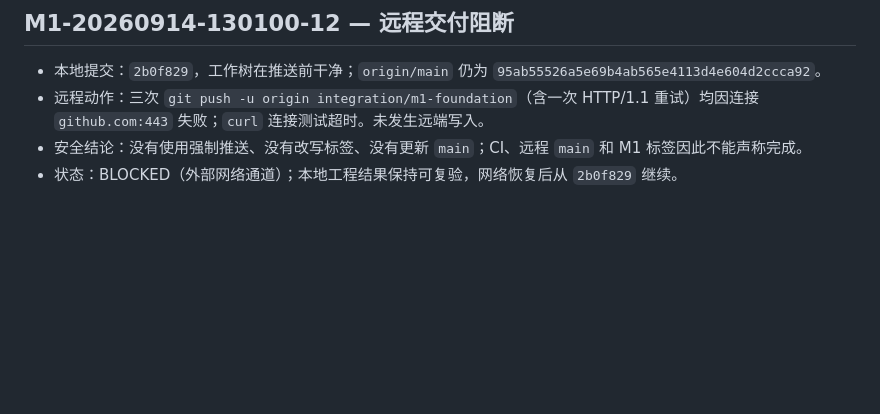
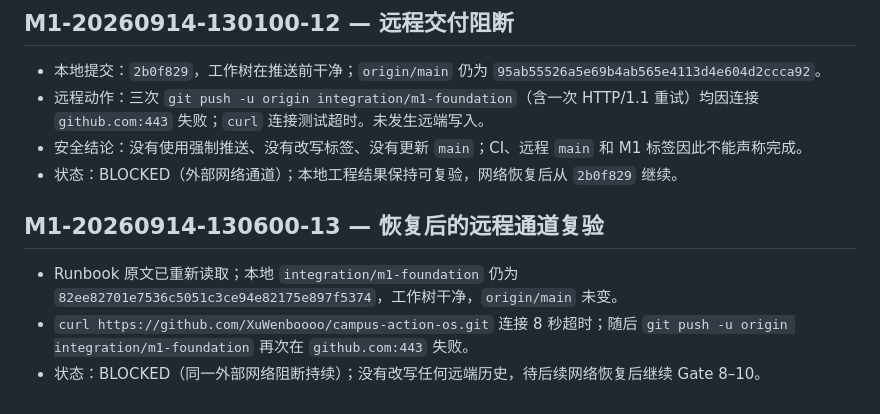
Before and after one commit to H2Rhan/campus-action-os, a Markdown page: docs/audit/m1-foundation-execution-log.md, the part around the change. Drawn GitHub-style; blank space fills up the shorter version.

Commit message:
docs(audit): retry remote delivery evidence

```diff
--- a/docs/audit/m1-foundation-execution-log.md
+++ b/docs/audit/m1-foundation-execution-log.md
@@ -44,3 +44,9 @@
 - 远程动作：三次 `git push -u origin integration/m1-foundation`（含一次 HTTP/1.1 重试）均因连接 `github.com:443` 失败；`curl` 连接测试超时。未发生远端写入。
 - 安全结论：没有使用强制推送、没有改写标签、没有更新 `main`；CI、远程 `main` 和 M1 标签因此不能声称完成。
 - 状态：BLOCKED（外部网络通道）；本地工程结果保持可复验，网络恢复后从 `2b0f829` 继续。
+
+## M1-20260914-130600-13 — 恢复后的远程通道复验
+
+- Runbook 原文已重新读取；本地 `integration/m1-foundation` 仍为 `82ee82701e7536c5051c3ce94e82175e897f5374`，工作树干净，`origin/main` 未变。
+- `curl https://github.com/XuWenboooo/campus-action-os.git` 连接 8 秒超时；随后 `git push -u origin integration/m1-foundation` 再次在 `github.com:443` 失败。
+- 状态：BLOCKED（同一外部网络阻断持续）；没有改写任何远端历史，待后续网络恢复后继续 Gate 8–10。
```
Also changed, not shown: docs/audit/m1-foundation-failure-ledger.md (+1 -0 lines).
